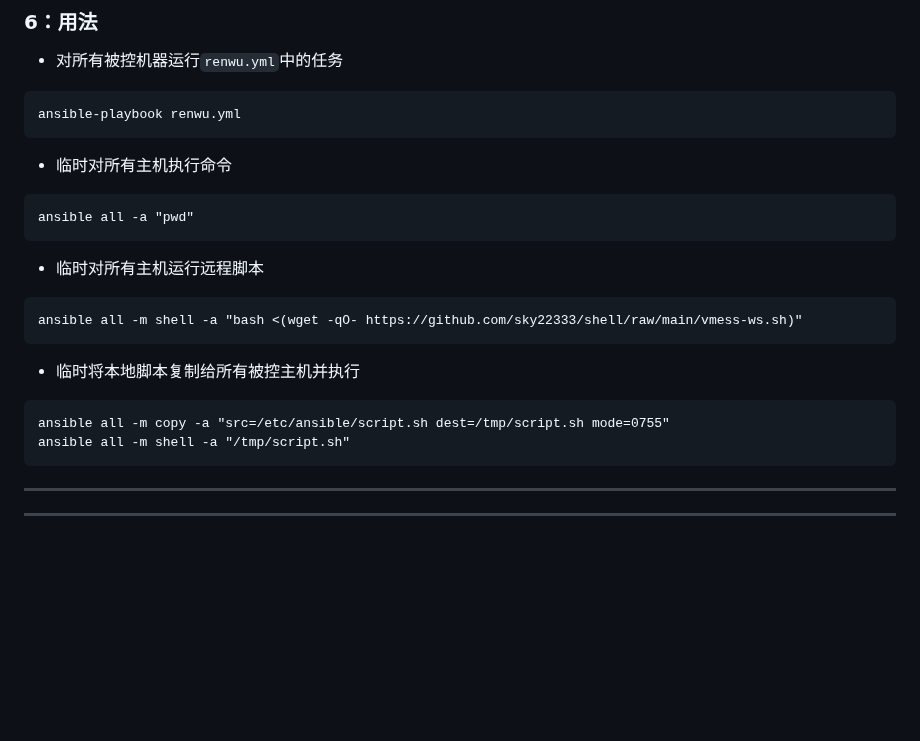
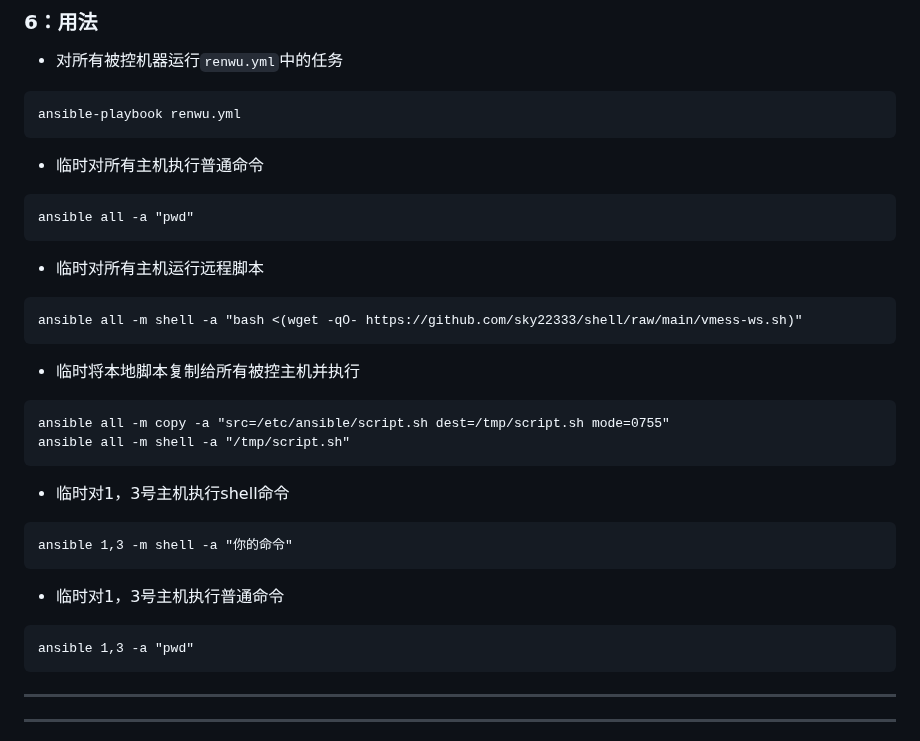
Before and after one commit to sky22333/shell, a Markdown page: tmp/README.md, the part around the change. Drawn GitHub-style; blank space fills up the shorter version.

````diff
--- a/tmp/README.md
+++ b/tmp/README.md
@@ -212,7 +212,7 @@ ansible -m ping all
 ansible-playbook renwu.yml
 ```
 
-- 临时对所有主机执行命令
+- 临时对所有主机执行普通命令
 ```
 ansible all -a "pwd"
 ```
@@ -224,6 +224,14 @@ ansible all -m shell -a "bash <(wget -qO- https://github.com/sky22333/shell/raw/
 ```
 ansible all -m copy -a "src=/etc/ansible/script.sh dest=/tmp/script.sh mode=0755"
 ansible all -m shell -a "/tmp/script.sh"
+```
+- 临时对1，3号主机执行shell命令
+```
+ansible 1,3 -m shell -a "你的命令"
+```
+- 临时对1，3号主机执行普通命令
+```
+ansible 1,3 -a "pwd"
 ```
 
 ---
````
